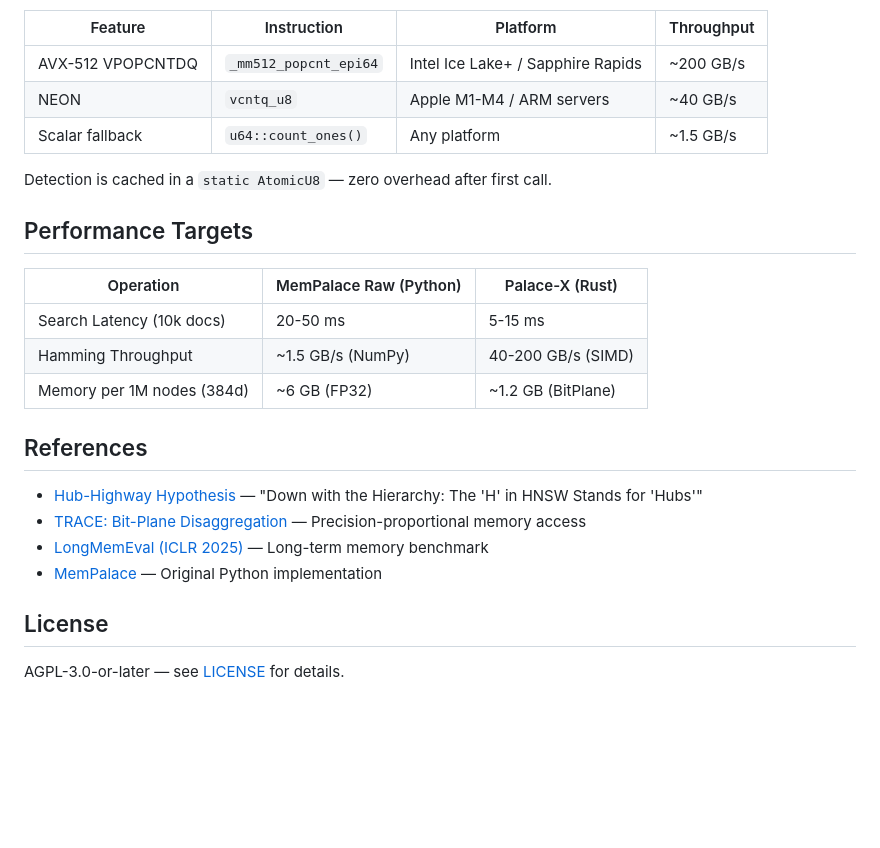
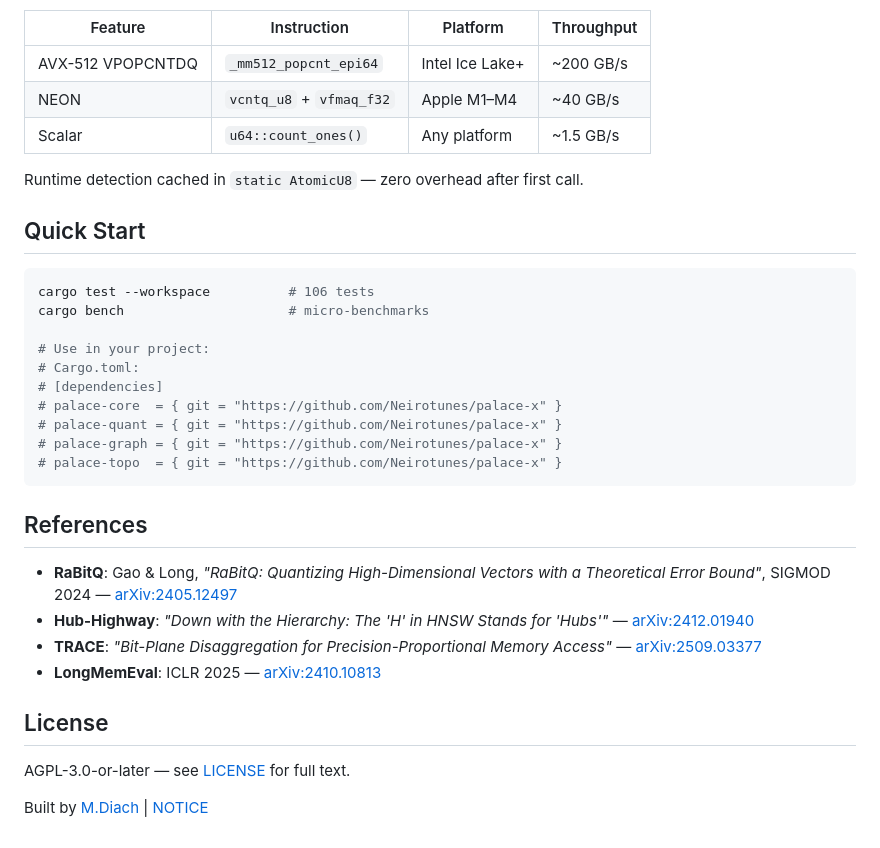
Before and after one commit to Neirotunes/palace-x, a Markdown page: README.md, the part around one of its changes. Drawn GitHub-style; blank space fills up the shorter version.

````diff
--- a/README.md
+++ b/README.md
@@ -86,27 +93,36 @@ Palace-X auto-detects CPU features at runtime:
 
 | Feature | Instruction | Platform | Throughput |
 |---------|-------------|----------|------------|
-| AVX-512 VPOPCNTDQ | `_mm512_popcnt_epi64` | Intel Ice Lake+ / Sapphire Rapids | ~200 GB/s |
-| NEON | `vcntq_u8` | Apple M1-M4 / ARM servers | ~40 GB/s |
-| Scalar fallback | `u64::count_ones()` | Any platform | ~1.5 GB/s |
+| AVX-512 VPOPCNTDQ | `_mm512_popcnt_epi64` | Intel Ice Lake+ | ~200 GB/s |
+| NEON | `vcntq_u8` + `vfmaq_f32` | Apple M1–M4 | ~40 GB/s |
+| Scalar | `u64::count_ones()` | Any platform | ~1.5 GB/s |
 
-Detection is cached in a `static AtomicU8` — zero overhead after first call.
+Runtime detection cached in `static AtomicU8` — zero overhead after first call.
 
-## Performance Targets
+## Quick Start
 
-| Operation | MemPalace Raw (Python) | Palace-X (Rust) |
-|-----------|----------------------|-----------------|
-| Search Latency (10k docs) | 20-50 ms | 5-15 ms |
-| Hamming Throughput | ~1.5 GB/s (NumPy) | 40-200 GB/s (SIMD) |
-| Memory per 1M nodes (384d) | ~6 GB (FP32) | ~1.2 GB (BitPlane) |
+```bash
+cargo test --workspace          # 106 tests
+cargo bench                     # micro-benchmarks
+
+# Use in your project:
+# Cargo.toml:
+# [dependencies]
+# palace-core  = { git = "https://github.com/Neirotunes/palace-x" }
+# palace-quant = { git = "https://github.com/Neirotunes/palace-x" }
+# palace-graph = { git = "https://github.com/Neirotunes/palace-x" }
+# palace-topo  = { git = "https://github.com/Neirotunes/palace-x" }
+```
 
 ## References
 
-- [Hub-Highway Hypothesis](https://arxiv.org/abs/2412.01940) — "Down with the Hierarchy: The 'H' in HNSW Stands for 'Hubs'"
-- [TRACE: Bit-Plane Disaggregation](https://arxiv.org/abs/2509.03377) — Precision-proportional memory access
-- [LongMemEval (ICLR 2025)](https://arxiv.org/abs/2410.10813) — Long-term memory benchmark
-- [MemPalace](https://github.com/milla-jovovich/mempalace) — Original Python implementation
+- **RaBitQ**: Gao & Long, *"RaBitQ: Quantizing High-Dimensional Vectors with a Theoretical Error Bound"*, SIGMOD 2024 — [arXiv:2405.12497](https://arxiv.org/abs/2405.12497)
+- **Hub-Highway**: *"Down with the Hierarchy: The 'H' in HNSW Stands for 'Hubs'"* — [arXiv:2412.01940](https://arxiv.org/abs/2412.01940)
+- **TRACE**: *"Bit-Plane Disaggregation for Precision-Proportional Memory Access"* — [arXiv:2509.03377](https://arxiv.org/abs/2509.03377)
+- **LongMemEval**: ICLR 2025 — [arXiv:2410.10813](https://arxiv.org/abs/2410.10813)
 
 ## License
 
-AGPL-3.0-or-later — see [LICENSE](LICENSE) for details.
+AGPL-3.0-or-later — see [LICENSE](LICENSE) for full text.
+
+Built by [M.Diach](https://github.com/Neirotunes) | [NOTICE](NOTICE)
````
Also changed, not shown: other parts of README.md (+66 -59 lines).
